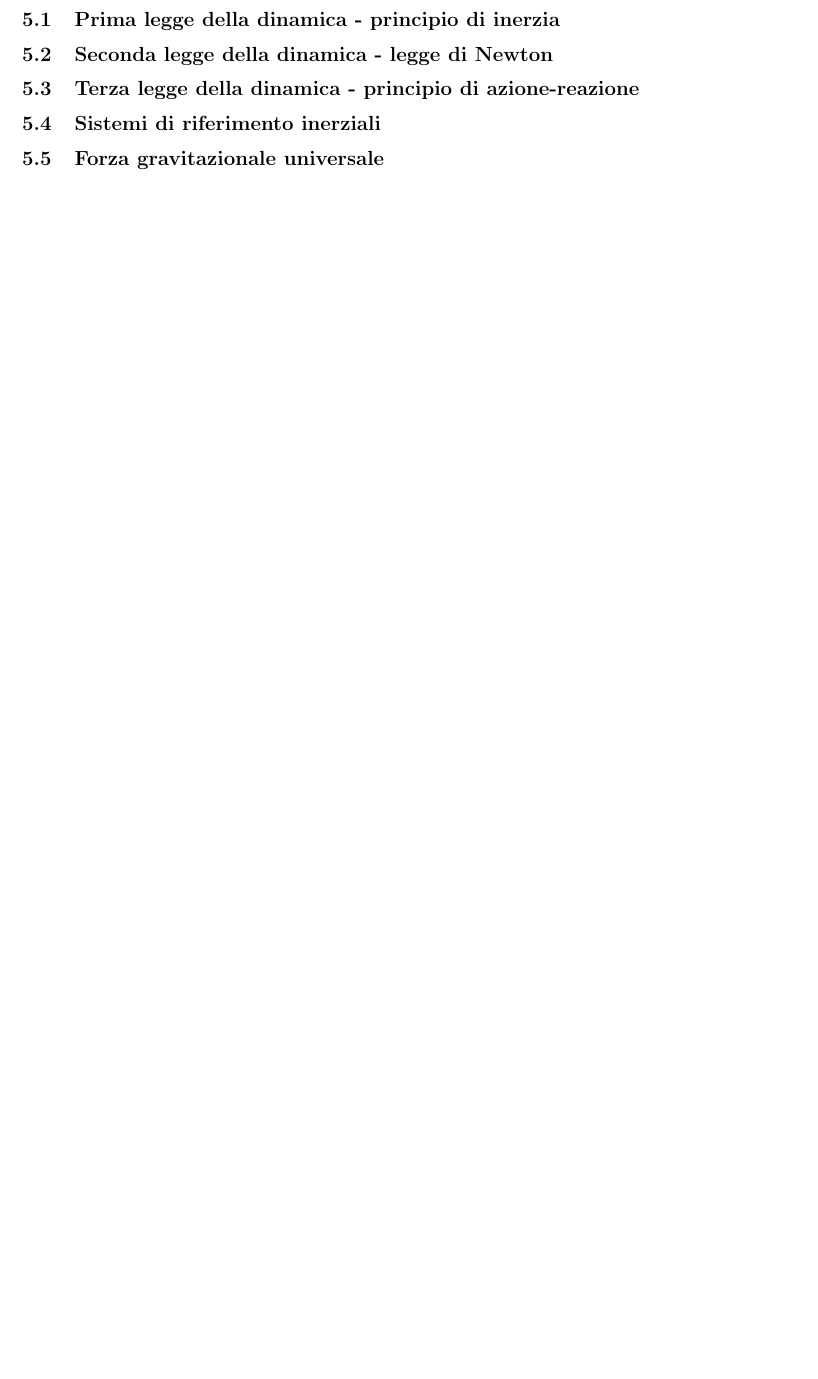
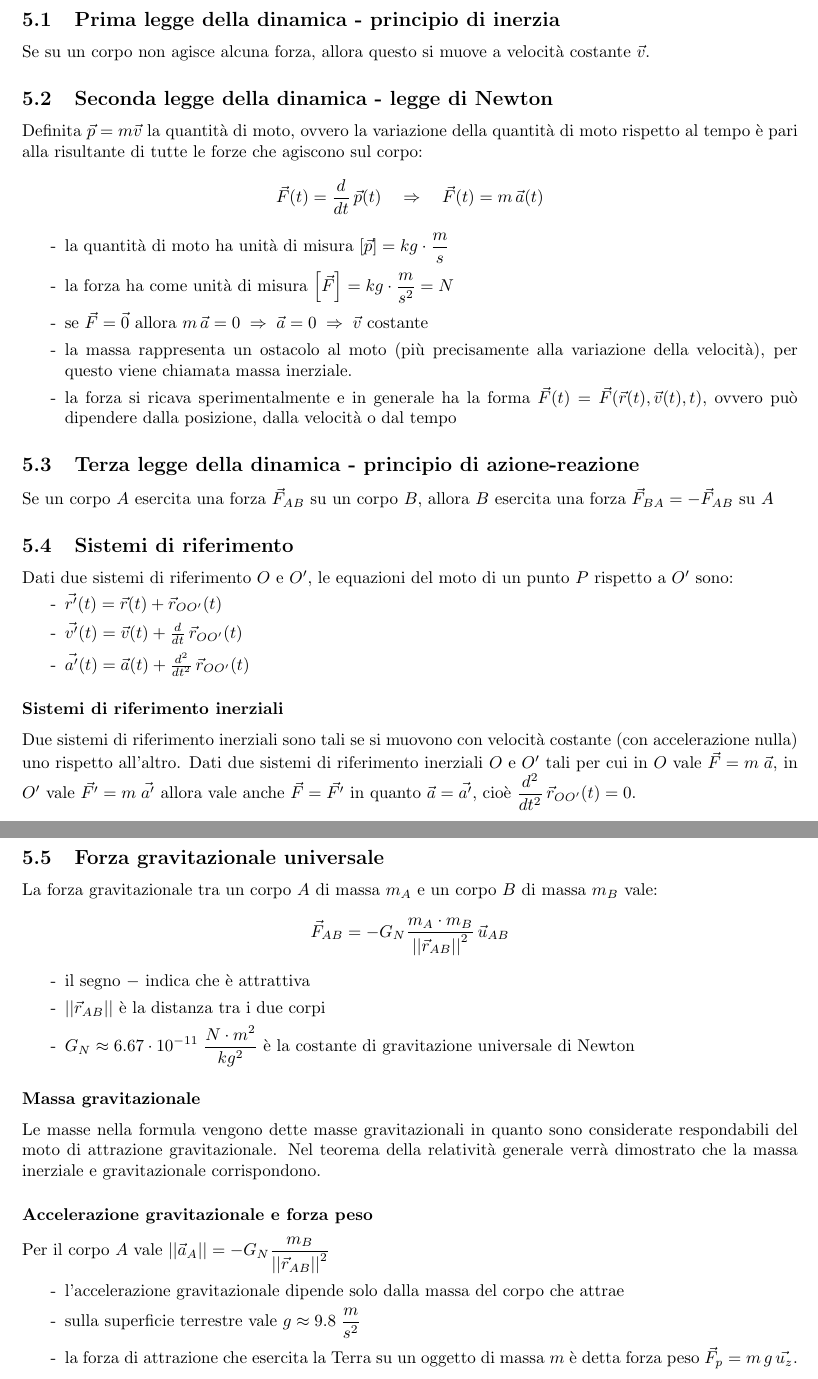
Before and after one commit to GcSimo/unipd_lessons, a LaTeX paper (23-24_fisica 1/fisica1.tex): part of page 10 of 11 before the commit and two parts of pages 10 and 11 of 13 after it, the two joined at a grey line, cut so that both start at the same text, the shorter picture padded with empty space. Compiled offline with pdfLaTeX.

Commit message:
Leggi della dinamica, sistemi di riferimento, forza peso

```diff
--- a/23-24_fisica 1/fisica1.tex
+++ b/23-24_fisica 1/fisica1.tex
@@ -27,7 +27,11 @@
 \newcommand\Real{\text{Re}}
 \newcommand\Img{\text{Im}}
 
-%% modulo vettore
+% derivata
+\newcommand\dt{\frac{d}{dt}\,}
+\newcommand\dts{\frac{d^2}{dt^2}\,}
+
+% modulo vettore
 \newcommand\vmod[1]{\left|\left|{#1}\right|\right|}
 
 \title{Appunti di Fisica 1}
@@ -286,10 +290,69 @@ Sia \(\vec{r}(t)\) vettore qualsiasi, la sua derivata è definita come
 
 \section{Dinamica del punto materiale}
 \subsection{Prima legge della dinamica - principio di inerzia}
+Se su un corpo non agisce alcuna forza, allora questo si muove a velocità costante \(\vec{v}\).
+
 \subsection{Seconda legge della dinamica - legge di Newton}
+Definita \(\vec{p} = m \vec{v}\) la quantità di moto, ovvero la variazione della quantità di moto rispetto al tempo è pari alla
+risultante di tutte le forze che agiscono sul corpo:
+\[\vec{F}(t) = \dt \vec{p}(t) \quad \Rightarrow \quad \vec{F}(t) = m \, \vec{a}(t)\]
+
+\begin{itemize}[topsep=3pt, itemsep=0pt]
+	\item[-] la quantità di moto ha unità di misura \(\displaystyle \left[\vec{p}\right] = kg \cdot \frac{m}{s}\)
+	\item[-] la forza ha come unità di misura \(\displaystyle \left[\vec{F}\right] = kg \cdot \frac{m}{s^2} = N\)
+	\item[-] se \(\vec{F} = \vec{0}\) allora \(m \, \vec{a} = 0 \; \Rightarrow \; \vec{a} = 0 \; \Rightarrow \; \vec{v}\) costante
+	\item[-] la massa rappresenta un ostacolo al moto (più precisamente alla variazione della velocità), per questo viene chiamata massa inerziale.
+	\item[-] la forza si ricava sperimentalmente e in generale ha la forma \(\vec{F}(t) = \vec{F}(\vec{r}(t), \vec{v}(t), t)\), ovvero può dipendere
+	dalla posizione, dalla velocità o dal tempo
+\end{itemize}
+
 \subsection{Terza legge della dinamica - principio di azione-reazione}
-\subsection{Sistemi di riferimento inerziali}
+Se un corpo \(A\) esercita una forza \(\vec{F}_{AB}\) su un corpo \(B\), allora \(B\) esercita una forza \(\vec{F}_{BA} = -\vec{F}_{AB}\) su \(A\)
+
+\subsection{Sistemi di riferimento}
+Dati due sistemi di riferimento \(O\) e \(O'\), le equazioni del moto di un punto \(P\) rispetto a \(O'\) sono:
+\begin{itemize}[topsep=3pt, itemsep=0pt]
+	\item[-] \(\vec{r'}(t) = \vec{r}(t) + \vec{r}_{OO'}(t)\)
+	\item[-] \(\vec{v'}(t) = \vec{v}(t) + \dt \vec{r}_{OO'}(t)\)
+	\item[-] \(\vec{a'}(t) = \vec{a}(t) + \dts \vec{r}_{OO'}(t)\)
+\end{itemize}
+
+\subsubsection*{Sistemi di riferimento inerziali}
+Due sistemi di riferimento inerziali sono tali se si muovono con velocità costante (con accelerazione nulla) uno rispetto all'altro.
+Dati due sistemi di riferimento inerziali \(O\) e \(O'\) tali per cui in \(O\) vale \(\vec{F} = m \; \vec{a}\), in \(O'\) vale \(\vec{F'} = m \; \vec{a'}\)
+allora vale anche \(\vec{F} = \vec{F'}\) in quanto \(\vec{a} = \vec{a'}\), cioè \(\displaystyle \dts \vec{r}_{OO'}(t) = 0\).
+
+\newpage
+
+
 \subsection{Forza gravitazionale universale}
+La forza gravitazionale tra un corpo \(A\) di massa \(m_A\) e un corpo \(B\) di massa \(m_B\) vale:
+\[\vec{F}_{AB} = - G_N \frac{m_A \cdot m_B}{\vmod{\vec{r}_{AB}}^2} \, \vec{u}_{AB}\]
+
+\begin{itemize}[topsep=3pt, itemsep=0pt]
+	\item[-] il segno \(-\) indica che è attrattiva
+	\item[-] \(\vmod{\vec{r}_{AB}}\) è la distanza tra i due corpi
+	\item[-] \(\displaystyle G_N \approx 6.67 \cdot 10^{-11} \; \frac{N \cdot m^2}{kg^2}\) è la costante di gravitazione universale di Newton
+\end{itemize}
+
+\subsubsection*{Massa gravitazionale}
+Le masse nella formula vengono dette masse gravitazionali in quanto sono considerate respondabili del moto di attrazione gravitazionale.
+Nel teorema della relatività generale verrà dimostrato che la massa inerziale e gravitazionale corrispondono.
+
+\subsubsection*{Accelerazione gravitazionale e forza peso}
+Per il corpo \(A\) vale \(\displaystyle \vmod{\vec{a}_A} = -G_N \frac{m_B}{\vmod{\vec{r}_{AB}}^2}\)
+%\begin{align*}
+%	m_A \, \vec{a}_A &= -G_N \frac{m_A \cdot m_B}{\vmod{\vec{r}_{AB}}^2} \, \vec{u}_{AB} \\
+%	m_A \, \vmod{\vec{a}_A} &= G_N \frac{m_A \cdot m_B}{\vmod{\vec{r}_{AB}}^2} \, \vmod{-\vec{u}_{AB}} \\
+%	\vmod{\vec{a}_A} &= -G_N \frac{m_B}{\vmod{\vec{r}_{AB}}^2}
+%\end{align*}
+
+\begin{itemize}[topsep=3pt, itemsep=0pt]
+	\item[-] l'accelerazione gravitazionale dipende solo dalla massa del corpo che attrae
+	\item[-] sulla superficie terrestre vale \(\displaystyle g \approx 9.8 \; \frac{m}{s^2}\)
+	\item[-] la forza di attrazione che esercita la Terra su un oggetto di massa \(m\) è detta forza peso \(\vec{F}_p = m \, g \, \vec{u_z}\).
+\end{itemize}
+
 \subsection{Forza elastica}
 \subsection{Forza di reazione vincolare}
 \subsection{Forza di attrito radente}
```
Also changed, not shown: 23-24_fisica 1/fisica1.pdf, 23-24_fisica 1/fisica1.tex (14 more changed lines).
